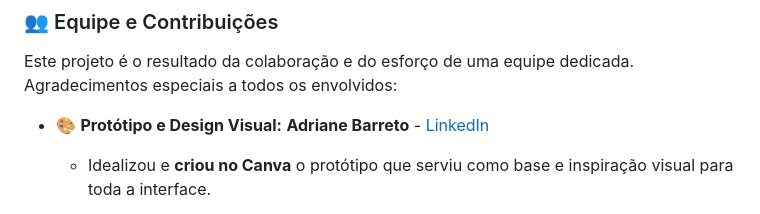
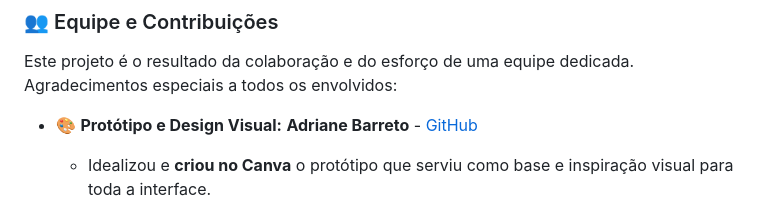
Before and after one commit to Victor-Denv/site-ArchiTech-Projeto-Tcc, a Markdown page: README.md, the part around one of its changes. Rendered like a GitHub page.

Commit message:
fix: Atualizar links de perfil no README.md

```diff
--- a/README.md
+++ b/README.md
@@ -68,6 +68,6 @@ Para executar o projeto em sua máquina, basta clonar o repositório e abrir o a
 
 Este projeto é o resultado da colaboração e do esforço de uma equipe dedicada. Agradecimentos especiais a todos os envolvidos:
 
-* 🎨 **Protótipo e Design Visual:** **Adriane Barreto** - [LinkedIn](https://www.linkedin.com/in/seu-usuario/)
+* 🎨 **Protótipo e Design Visual:** **Adriane Barreto** - [GitHub](https://www.linkedin.com/in/seu-usuario/)
     * Idealizou e **criou no Canva** o protótipo que serviu como base e inspiração visual para toda a interface.
 
```
Also changed, not shown: other parts of README.md (+2 -2 lines).
